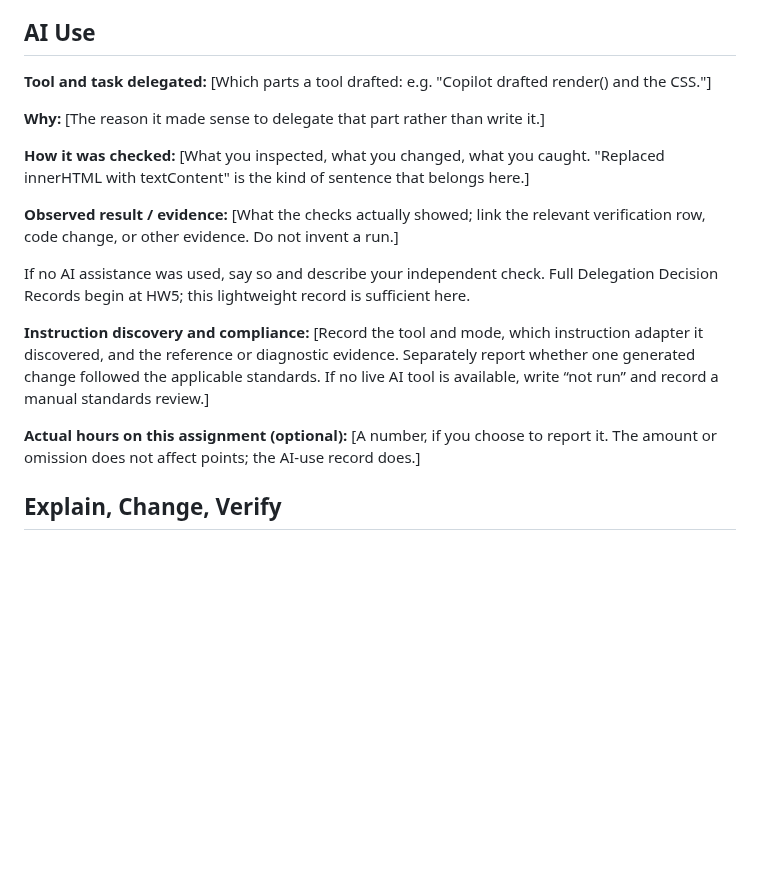
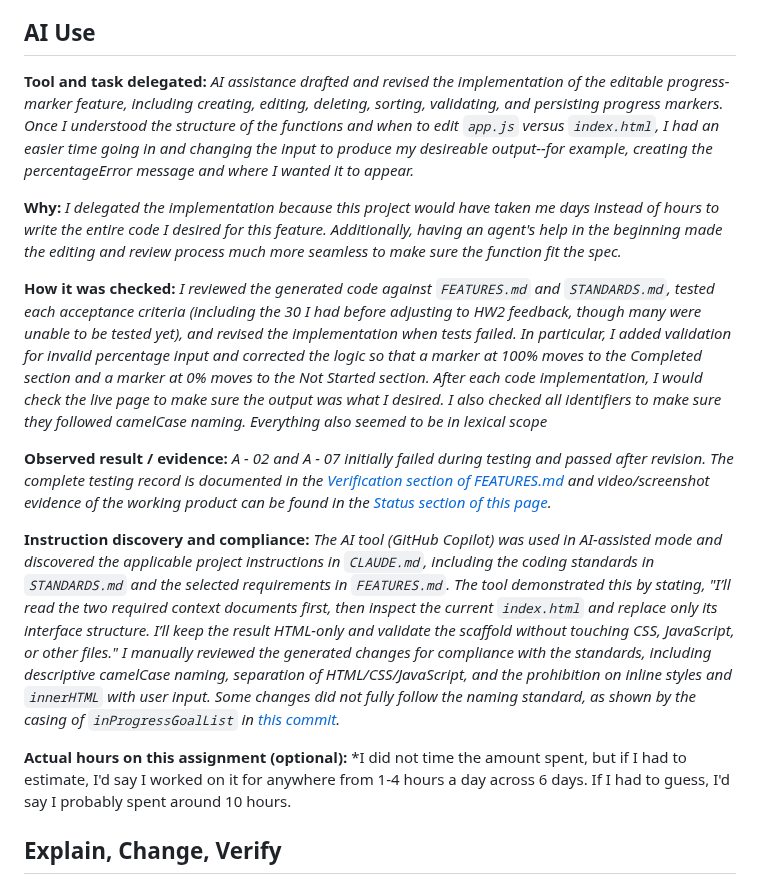
Before and after one commit to kylascott11/mgt3745-hw3, a Markdown page: README.md, the part around the change. Rendered like a GitHub page; blank space fills up the shorter version.

Commit message:
Update README.md with detailed AI assistance records

```diff
--- a/README.md
+++ b/README.md
@@ -86,19 +86,17 @@ The scaffold has **eleven canonical files in `/context`: six active files above
 
 <!-- A Delegation Decision Record without the name. From HW5 this becomes a formal DDR. -->
 
-**Tool and task delegated:** [Which parts a tool drafted: e.g. "Copilot drafted render() and the CSS."]
+**Tool and task delegated:** *AI assistance drafted and revised the implementation of the editable progress-marker feature, including creating, editing, deleting, sorting, validating, and persisting progress markers. Once I understood the structure of the functions and when to edit `app.js` versus `index.html`, I had an easier time going in and changing the input to produce my desireable output--for example, creating the percentageError message and where I wanted it to appear.*
 
-**Why:** [The reason it made sense to delegate that part rather than write it.]
+**Why:** *I delegated the implementation because this project would have taken me days instead of hours to write the entire code I desired for this feature. Additionally, having an agent's help in the beginning made the editing and review process much more seamless to make sure the function fit the spec.*
 
-**How it was checked:** [What you inspected, what you changed, what you caught. "Replaced innerHTML with textContent" is the kind of sentence that belongs here.]
+**How it was checked:** *I reviewed the generated code against `FEATURES.md` and `STANDARDS.md`, tested each acceptance criteria (including the 30 I had before adjusting to HW2 feedback, though many were unable to be tested yet), and revised the implementation when tests failed. In particular, I added validation for invalid percentage input and corrected the logic so that a marker at 100% moves to the Completed section and a marker at 0% moves to the Not Started section. After each code implementation, I would check the live page to make sure the output was what I desired. I also checked all identifiers to make sure they followed camelCase naming. Everything also seemed to be in lexical scope*
 
-**Observed result / evidence:** [What the checks actually showed; link the relevant verification row, code change, or other evidence. Do not invent a run.]
+**Observed result / evidence:** *A - 02 and A - 07 initially failed during testing and passed after revision. The complete testing record is documented in the [Verification section of FEATURES.md](context/FEATURES.md#verification) and video/screenshot evidence of the working product can be found in the [Status section of this page](README.md#status).*
 
-If no AI assistance was used, say so and describe your independent check. Full Delegation Decision Records begin at HW5; this lightweight record is sufficient here.
+**Instruction discovery and compliance:** *The AI tool (GitHub Copilot) was used in AI-assisted mode and discovered the applicable project instructions in `CLAUDE.md`, including the coding standards in `STANDARDS.md` and the selected requirements in `FEATURES.md`. The tool demonstrated this by stating, "I’ll read the two required context documents first, then inspect the current `index.html` and replace only its interface structure. I’ll keep the result HTML-only and validate the scaffold without touching CSS, JavaScript, or other files." I manually reviewed the generated changes for compliance with the standards, including descriptive camelCase naming, separation of HTML/CSS/JavaScript, and the prohibition on inline styles and `innerHTML` with user input. Some changes did not fully follow the naming standard, as shown by the casing of `inProgressGoalList` in [this commit](https://github.com/kylascott11/mgt3745-hw3/commit/06b93ecb310d16b9fa05f535a5b8a5491f66e56f).*
 
-**Instruction discovery and compliance:** [Record the tool and mode, which instruction adapter it discovered, and the reference or diagnostic evidence. Separately report whether one generated change followed the applicable standards. If no live AI tool is available, write “not run” and record a manual standards review.]
-
-**Actual hours on this assignment (optional):** [A number, if you choose to report it. The amount or omission does not affect points; the AI-use record does.]
+**Actual hours on this assignment (optional):** *I did not time the amount spent, but if I had to estimate, I'd say I worked on it for anywhere from 1-4 hours a day across 6 days. If I had to guess, I'd say I probably spent around 10 hours.
 
 ## Explain, Change, Verify
 
```
Also changed, not shown: context/FEATURES.md (+1 -1 lines).
